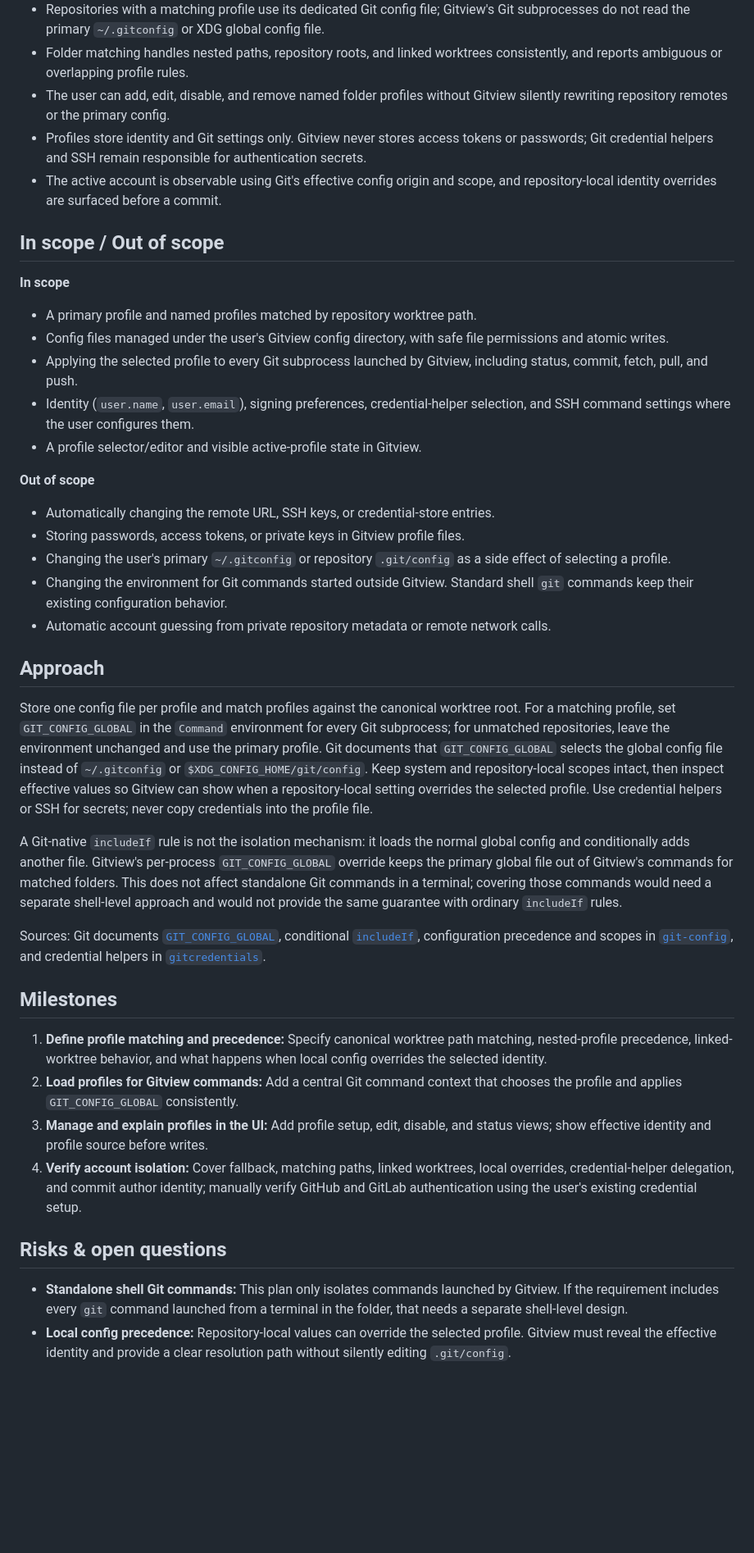
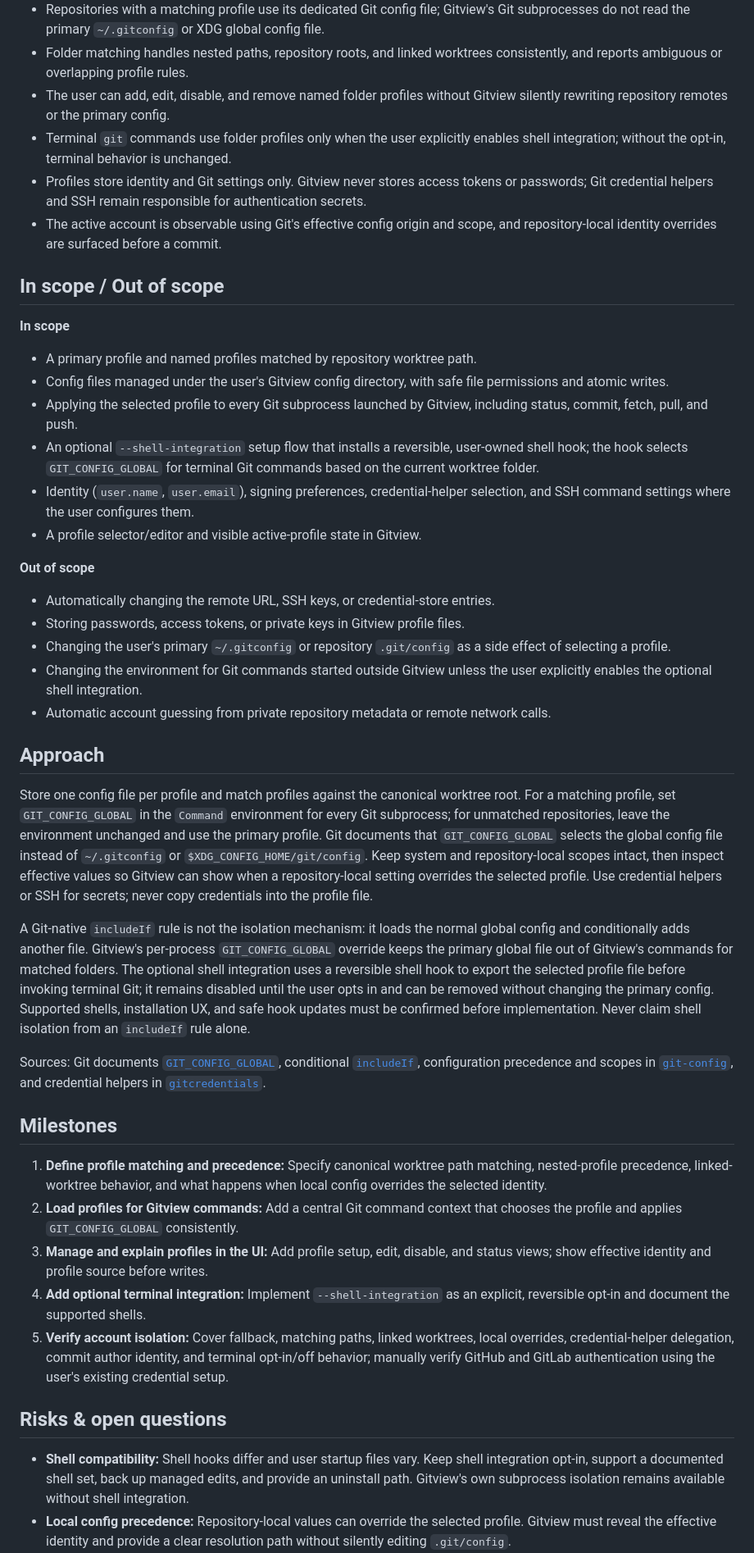
Before and after one commit to barathrajd/gitview, a Markdown page: plans/git-config-profiles.md, the part around one of its changes. Shown at 82% size. GitHub-like rendering; blank space fills up the shorter version.

Commit message:
docs(plan): add opt-in terminal Git profiles
Co-authored-by: Codex <codex@openai.com>

```diff
--- a/plans/git-config-profiles.md
+++ b/plans/git-config-profiles.md
@@ -24,6 +24,8 @@ Git commands started by Gitview.
   worktrees consistently, and reports ambiguous or overlapping profile rules.
 - The user can add, edit, disable, and remove named folder profiles without
   Gitview silently rewriting repository remotes or the primary config.
+- Terminal `git` commands use folder profiles only when the user explicitly
+  enables shell integration; without the opt-in, terminal behavior is unchanged.
 - Profiles store identity and Git settings only. Gitview never stores access
   tokens or passwords; Git credential helpers and SSH remain responsible for
   authentication secrets.
@@ -39,6 +41,9 @@ Git commands started by Gitview.
   file permissions and atomic writes.
 - Applying the selected profile to every Git subprocess launched by Gitview,
   including status, commit, fetch, pull, and push.
+- An optional `--shell-integration` setup flow that installs a reversible,
+  user-owned shell hook; the hook selects `GIT_CONFIG_GLOBAL` for terminal Git
+  commands based on the current worktree folder.
 - Identity (`user.name`, `user.email`), signing preferences, credential-helper
   selection, and SSH command settings where the user configures them.
 - A profile selector/editor and visible active-profile state in Gitview.
@@ -49,8 +54,8 @@ Git commands started by Gitview.
 - Storing passwords, access tokens, or private keys in Gitview profile files.
 - Changing the user's primary `~/.gitconfig` or repository `.git/config` as a
   side effect of selecting a profile.
-- Changing the environment for Git commands started outside Gitview. Standard
-  shell `git` commands keep their existing configuration behavior.
+- Changing the environment for Git commands started outside Gitview unless the
+  user explicitly enables the optional shell integration.
 - Automatic account guessing from private repository metadata or remote
   network calls.
 
@@ -69,9 +74,12 @@ secrets; never copy credentials into the profile file.
 A Git-native `includeIf` rule is not the isolation mechanism: it loads the
 normal global config and conditionally adds another file. Gitview's per-process
 `GIT_CONFIG_GLOBAL` override keeps the primary global file out of Gitview's
-commands for matched folders. This does not affect standalone Git commands in a
-terminal; covering those commands would need a separate shell-level approach
-and would not provide the same guarantee with ordinary `includeIf` rules.
+commands for matched folders. The optional shell integration uses a reversible
+shell hook to export the selected profile file before invoking terminal Git;
+it remains disabled until the user opts in and can be removed without changing
+the primary config. Supported shells, installation UX, and safe hook updates
+must be confirmed before implementation. Never claim shell isolation from an
+`includeIf` rule alone.
 
 Sources: Git documents [`GIT_CONFIG_GLOBAL`][global-env], conditional
 [`includeIf`][include-if], configuration precedence and scopes in
@@ -87,16 +95,19 @@ Sources: Git documents [`GIT_CONFIG_GLOBAL`][global-env], conditional
    that chooses the profile and applies `GIT_CONFIG_GLOBAL` consistently.
 3. **Manage and explain profiles in the UI:** Add profile setup, edit, disable,
    and status views; show effective identity and profile source before writes.
-4. **Verify account isolation:** Cover fallback, matching paths, linked
-   worktrees, local overrides, credential-helper delegation, and commit author
-   identity; manually verify GitHub and GitLab authentication using the user's
-   existing credential setup.
+4. **Add optional terminal integration:** Implement `--shell-integration` as
+   an explicit, reversible opt-in and document the supported shells.
+5. **Verify account isolation:** Cover fallback, matching paths, linked
+   worktrees, local overrides, credential-helper delegation, commit author
+   identity, and terminal opt-in/off behavior; manually verify GitHub and
+   GitLab authentication using the user's existing credential setup.
 
 ## Risks & open questions
 
-- **Standalone shell Git commands:** This plan only isolates commands launched
-  by Gitview. If the requirement includes every `git` command launched from a
-  terminal in the folder, that needs a separate shell-level design.
+- **Shell compatibility:** Shell hooks differ and user startup files vary. Keep
+  shell integration opt-in, support a documented shell set, back up managed
+  edits, and provide an uninstall path. Gitview's own subprocess isolation
+  remains available without shell integration.
 - **Local config precedence:** Repository-local values can override the
   selected profile. Gitview must reveal the effective identity and provide a
   clear resolution path without silently editing `.git/config`.
```
Also changed, not shown: other parts of plans/git-config-profiles.md (+5 -4 lines).
